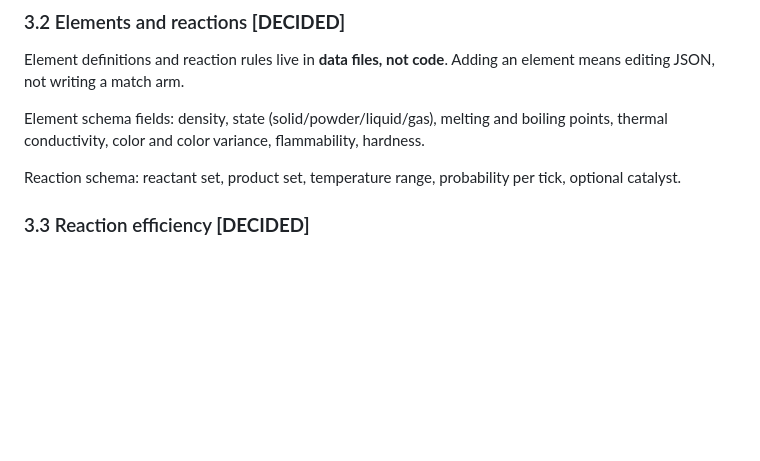
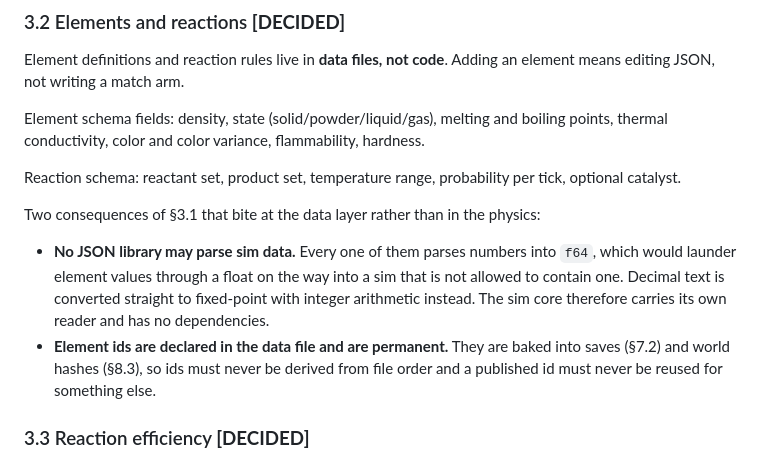
Before and after one commit to Dusky/spearmint, a Markdown page: docs/SPEC.md, the part around one of its changes. GitHub-like rendering; blank space fills up the shorter version.

```diff
--- a/docs/SPEC.md
+++ b/docs/SPEC.md
@@ -112,6 +133,17 @@ points, thermal conductivity, color and color variance, flammability, hardness.
 
 Reaction schema: reactant set, product set, temperature range, probability per tick,
 optional catalyst.
+
+Two consequences of §3.1 that bite at the data layer rather than in the physics:
+
+- **No JSON library may parse sim data.** Every one of them parses numbers into `f64`,
+  which would launder element values through a float on the way into a sim that is not
+  allowed to contain one. Decimal text is converted straight to fixed-point with integer
+  arithmetic instead. The sim core therefore carries its own reader and has no
+  dependencies.
+- **Element ids are declared in the data file and are permanent.** They are baked into
+  saves (§7.2) and world hashes (§8.3), so ids must never be derived from file order and
+  a published id must never be reused for something else.
 
 ### 3.3 Reaction efficiency **[DECIDED]**
 
```
Also changed, not shown: other parts of docs/SPEC.md (+40 -1 lines).
